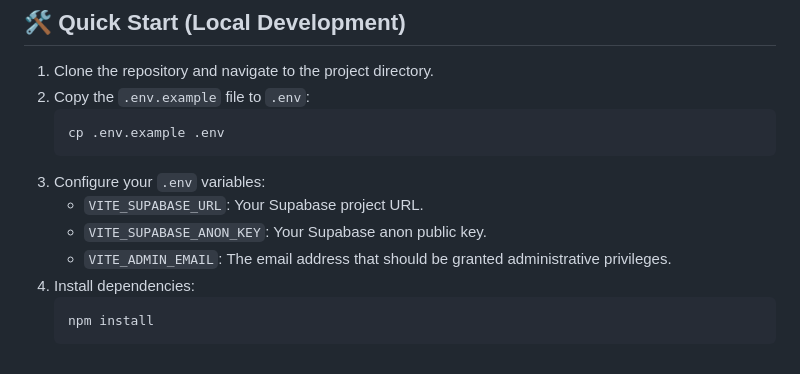
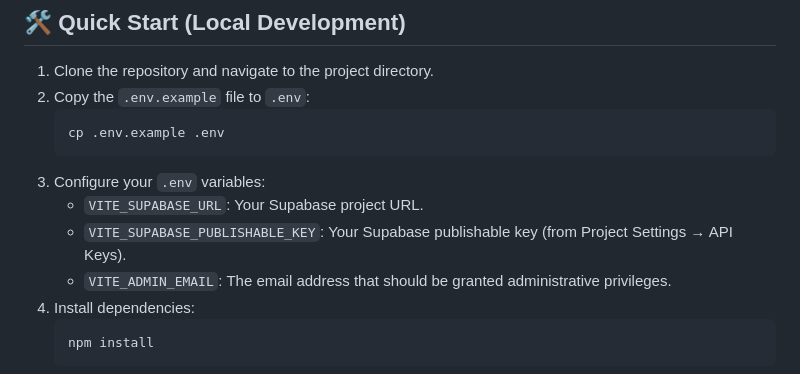
Before and after one commit to iamkaleemsajjad-hue/NUST-NEXUS, a Markdown page: README.md, the part around the change. Drawn GitHub-style.

Commit message:
docs: update env var references from ANON_KEY to PUBLISHABLE_KEY

````diff
--- a/README.md
+++ b/README.md
@@ -40,7 +40,7 @@ The platform follows a modern, serverless architecture using a Single Page Appli
    ```
 3. Configure your `.env` variables:
    - `VITE_SUPABASE_URL`: Your Supabase project URL.
-   - `VITE_SUPABASE_ANON_KEY`: Your Supabase anon public key.
+   - `VITE_SUPABASE_PUBLISHABLE_KEY`: Your Supabase publishable key (from Project Settings → API Keys).
    - `VITE_ADMIN_EMAIL`: The email address that should be granted administrative privileges.
 4. Install dependencies:
    ```bash
````
Also changed, not shown: docs/IMPLEMENTATION_PLAN.md (+1 -1 lines).
